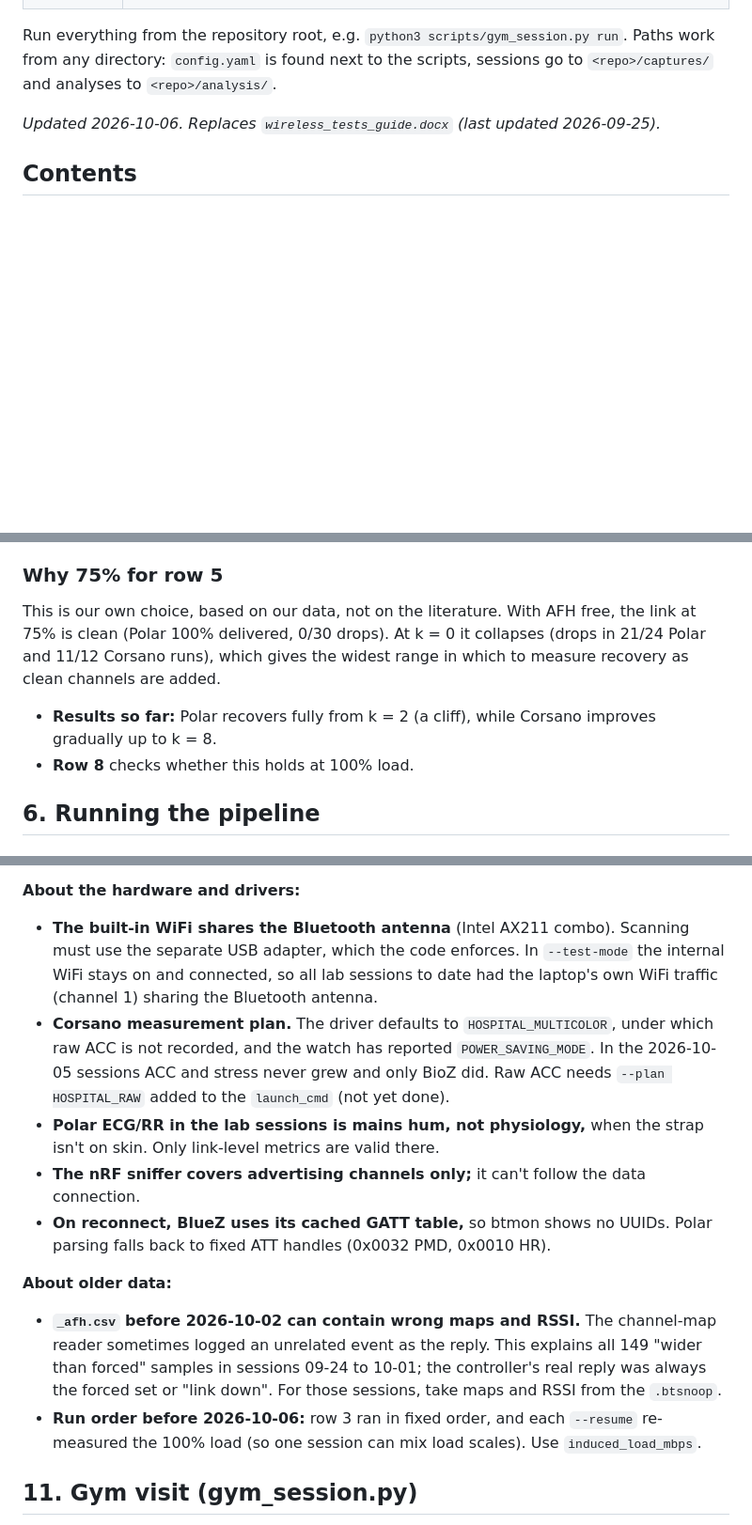
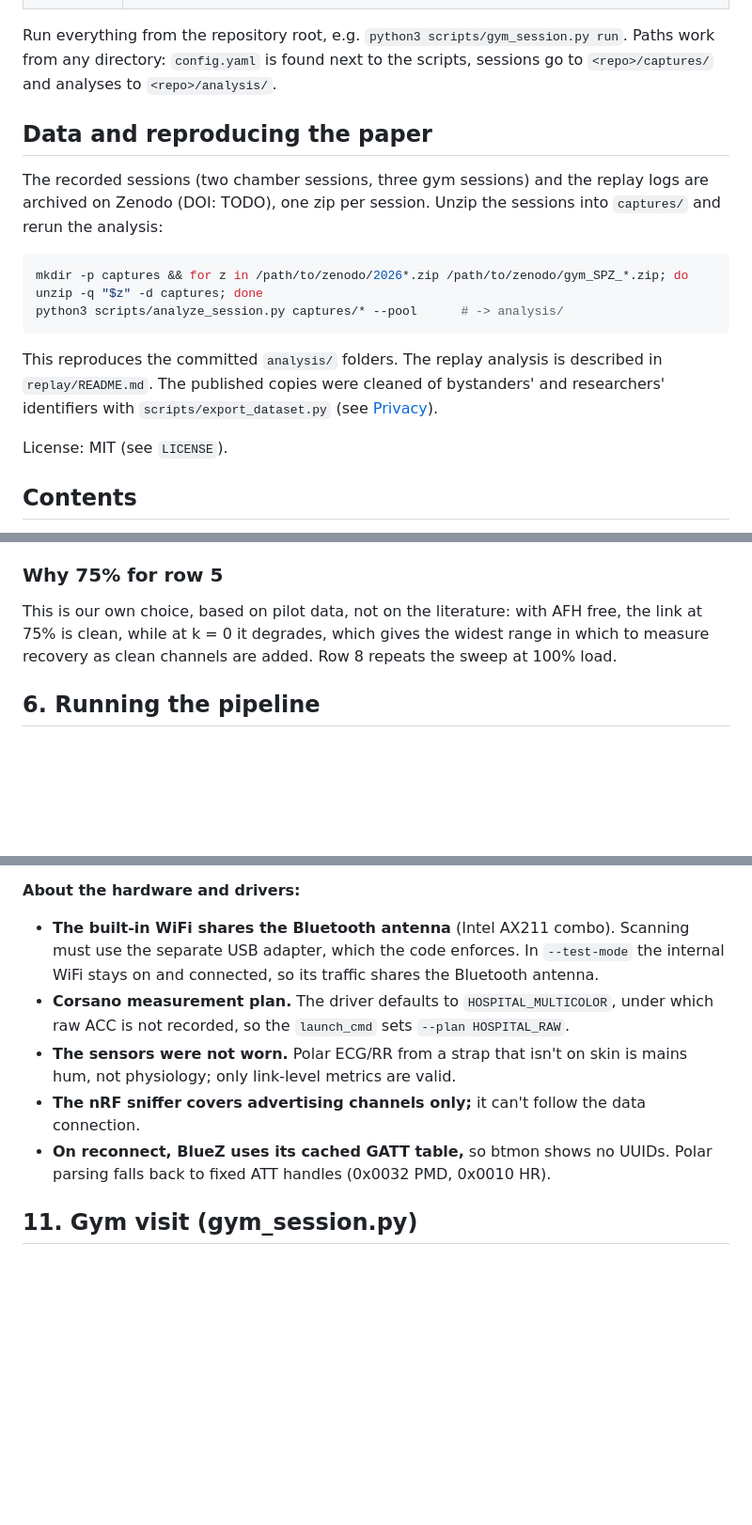
Before and after one commit to SCAI-Lab/wireless_experiments, a Markdown page: README.md, 3 parts joined by grey strips. Shown at 94% size. Rendered like a GitHub page; blank space fills up the shorter version.

````diff
--- a/README.md
+++ b/README.md
@@ -18,8 +20,23 @@ Run everything from the repository root, e.g. `python3 scripts/gym_session.py ru
 Paths work from any directory: `config.yaml` is found next to the scripts,
 sessions go to `<repo>/captures/` and analyses to `<repo>/analysis/`.
 
-*Updated 2026-10-06. Replaces `wireless_tests_guide.docx` (last updated
-2026-09-25).*
+## Data and reproducing the paper
+
+The recorded sessions (two chamber sessions, three gym sessions) and the
+replay logs are archived on Zenodo (DOI: TODO), one zip per session. Unzip
+the sessions into `captures/` and rerun the analysis:
+
+```bash
+mkdir -p captures && for z in /path/to/zenodo/2026*.zip /path/to/zenodo/gym_SPZ_*.zip; do unzip -q "$z" -d captures; done
+python3 scripts/analyze_session.py captures/* --pool      # -> analysis/
+```
+
+This reproduces the committed `analysis/` folders. The replay analysis is
+described in `replay/README.md`. The published copies were cleaned of
+bystanders' and researchers' identifiers with `scripts/export_dataset.py`
+(see [Privacy](#privacy)).
+
+License: MIT (see `LICENSE`).
 
 ## Contents
 
@@ -271,14 +270,10 @@ reset afterwards (per run, and again at the end of each row).
 
 ### Why 75% for row 5
 
-This is our own choice, based on our data, not on the literature. With AFH
-free, the link at 75% is clean (Polar 100% delivered, 0/30 drops). At k = 0
-it collapses (drops in 21/24 Polar and 11/12 Corsano runs), which gives the
+This is our own choice, based on pilot data, not on the literature: with AFH
+free, the link at 75% is clean, while at k = 0 it degrades, which gives the
 widest range in which to measure recovery as clean channels are added.
-
-- **Results so far:** Polar recovers fully from k = 2 (a cliff), while
-  Corsano improves gradually up to k = 8.
-- **Row 8** checks whether this holds at 100% load.
+Row 8 repeats the sweep at 100% load.
 
 ## 6. Running the pipeline
 
@@ -427,31 +422,17 @@ depending on the condition:
 
 - **The built-in WiFi shares the Bluetooth antenna** (Intel AX211 combo).
   Scanning must use the separate USB adapter, which the code enforces. In
-  `--test-mode` the internal WiFi stays on and connected, so all lab sessions
-  to date had the laptop's own WiFi traffic (channel 1) sharing the
-  Bluetooth antenna.
+  `--test-mode` the internal WiFi stays on and connected, so its traffic
+  shares the Bluetooth antenna.
 - **Corsano measurement plan.** The driver defaults to `HOSPITAL_MULTICOLOR`,
-  under which raw ACC is not recorded, and the watch has reported
-  `POWER_SAVING_MODE`. In the 2026-10-05 sessions ACC and stress never grew
-  and only BioZ did. Raw ACC needs `--plan HOSPITAL_RAW` added to the
-  `launch_cmd` (not yet done).
-- **Polar ECG/RR in the lab sessions is mains hum, not physiology,** when the
-  strap isn't on skin. Only link-level metrics are valid there.
+  under which raw ACC is not recorded, so the `launch_cmd` sets
+  `--plan HOSPITAL_RAW`.
+- **The sensors were not worn.** Polar ECG/RR from a strap that isn't on
+  skin is mains hum, not physiology; only link-level metrics are valid.
 - **The nRF sniffer covers advertising channels only;** it can't follow the
   data connection.
 - **On reconnect, BlueZ uses its cached GATT table,** so btmon shows no UUIDs.
   Polar parsing falls back to fixed ATT handles (0x0032 PMD, 0x0010 HR).
-
-**About older data:**
-
-- **`_afh.csv` before 2026-10-02 can contain wrong maps and RSSI.** The
-  channel-map reader sometimes logged an unrelated event as the reply. This
-  explains all 149 "wider than forced" samples in sessions 09-24 to 10-01;
-  the controller's real reply was always the forced set or "link down". For
-  those sessions, take maps and RSSI from the `.btsnoop`.
-- **Run order before 2026-10-06:** row 3 ran in fixed order, and each
-  `--resume` re-measured the 100% load (so one session can mix load scales).
-  Use `induced_load_mbps`.
 
 ## 11. Gym visit (gym_session.py)
 
````
Also changed, not shown: other parts of README.md (+83 -86 lines), docs/chamber_setup.png (added), 1 other file.
